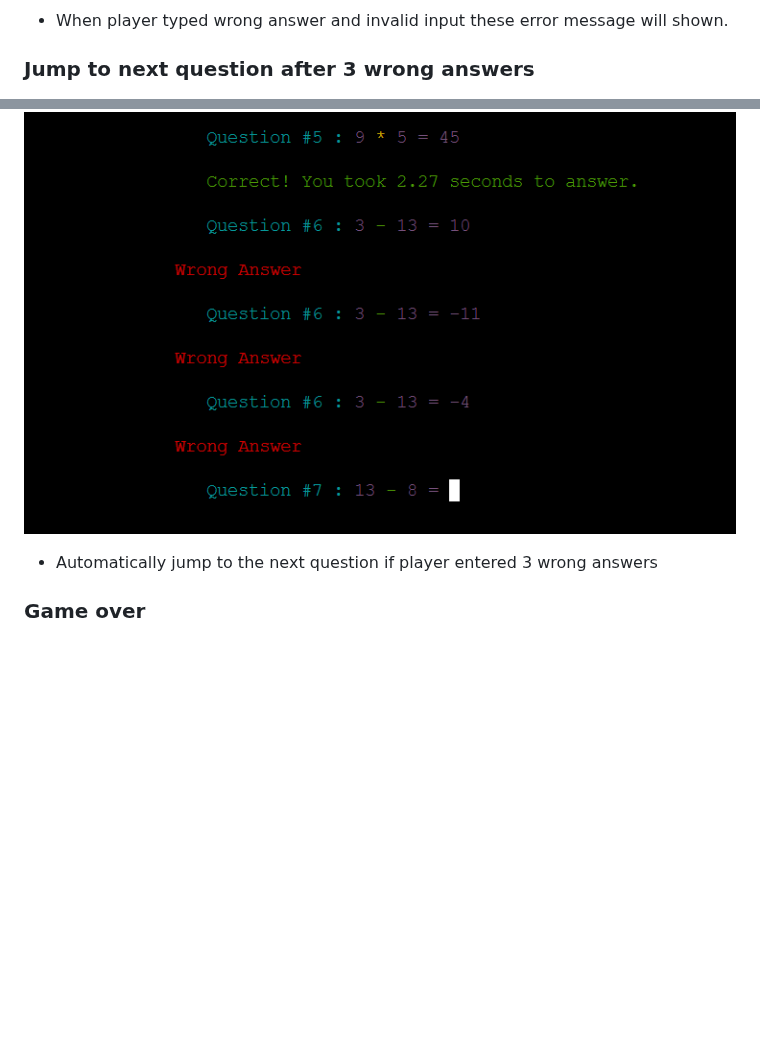
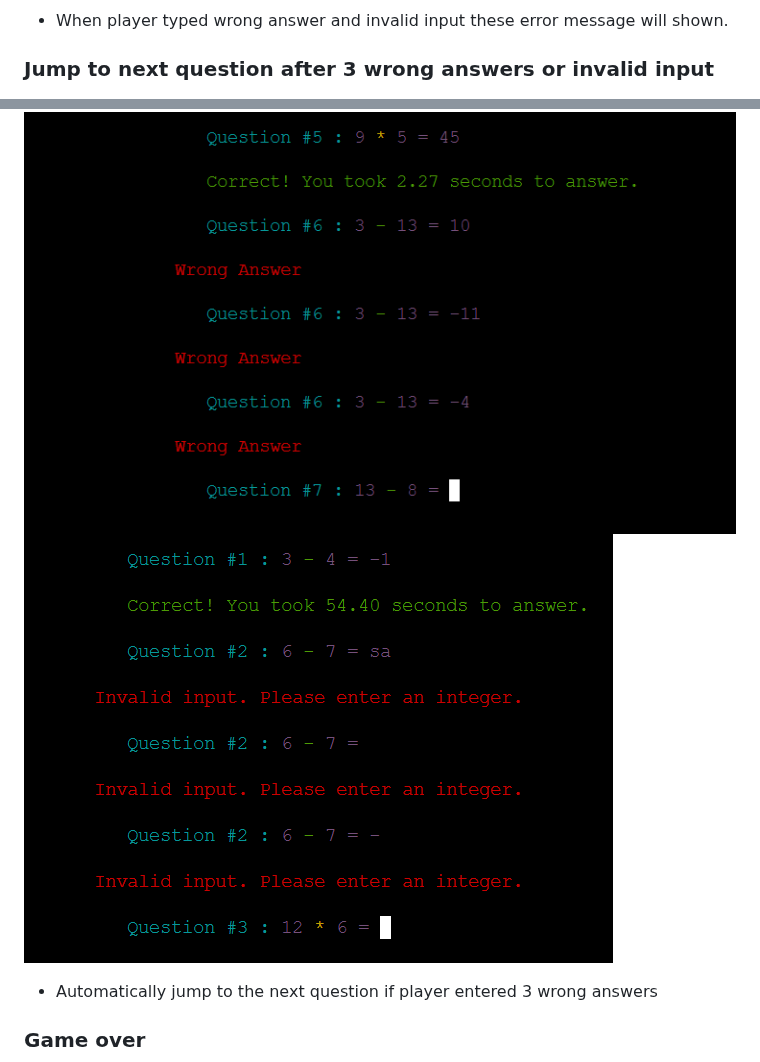
Before and after one commit to naisepaul/math-challenge, a Markdown page: README.md, 2 parts joined by grey strips. Drawn GitHub-style; blank space fills up the shorter version.

Commit message:
Edited 3 wrong and invalid input section

```diff
--- a/README.md
+++ b/README.md
@@ -146,9 +146,10 @@ Welcome to the [Math Challenge](https://math-challenge-8e3b27978092.herokuapp.co
 
 - When player typed wrong answer and invalid input these error message will shown.
 
-### Jump to next question after 3 wrong answers
+### Jump to next question after 3 wrong answers or invalid input
 
 ![responsive view](assets/readme-images/mc-feature-3-wrong-answer.png)
+![responsive view](assets/readme-images/mc-feature-3-invalid.png)
 
 - Automatically jump to the next question if player entered 3 wrong answers
 
```
